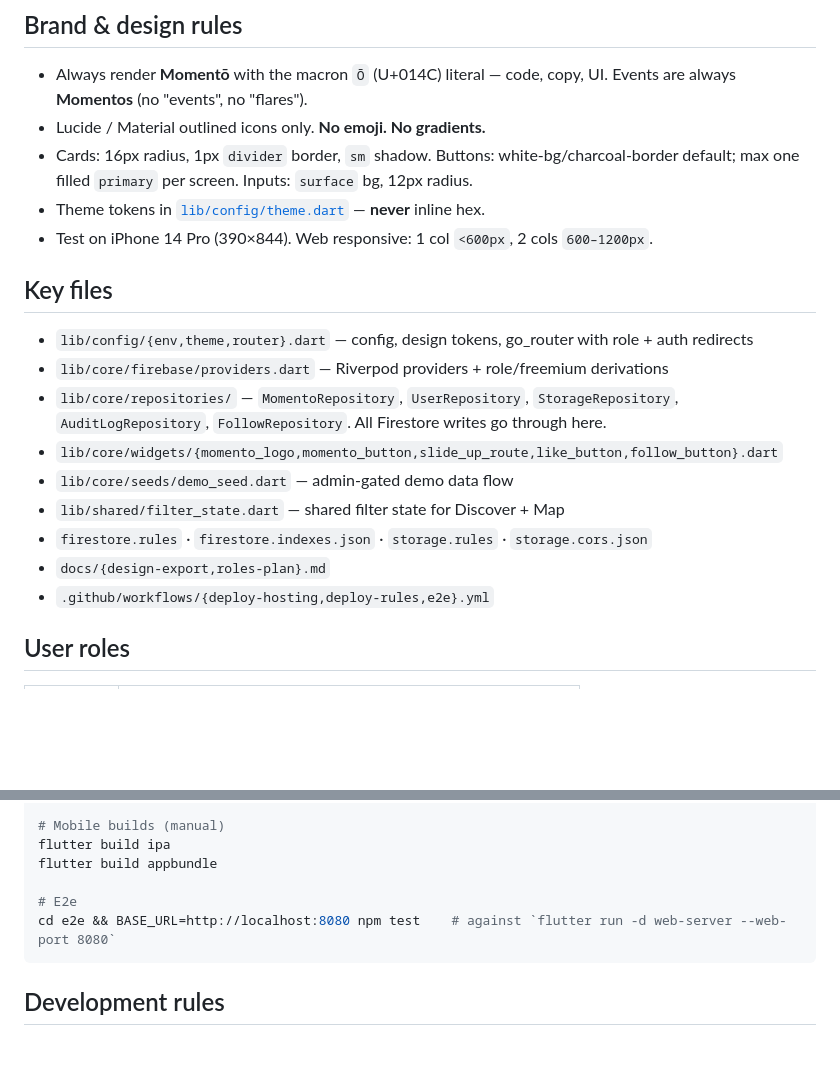
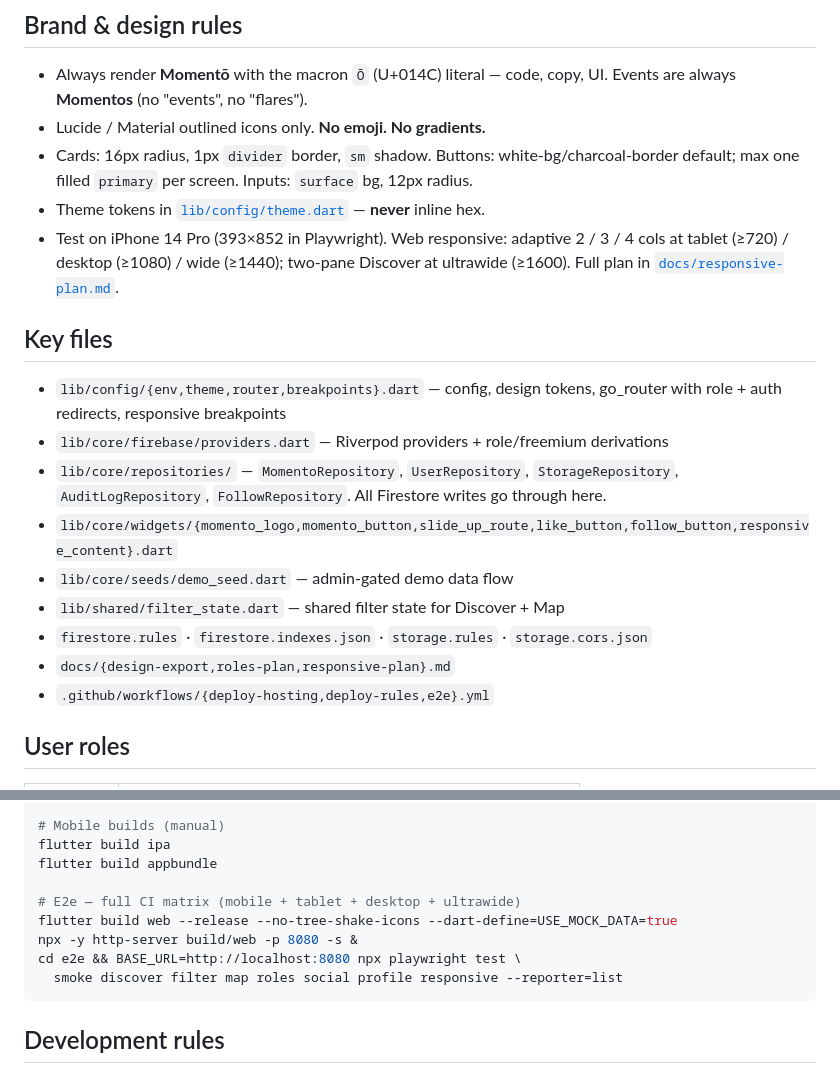
Before and after one commit to momento-community/momento, a Markdown page: CLAUDE.md, 2 parts joined by grey strips. Drawn GitHub-style; blank space fills up the shorter version.

Commit message:
chore(claude): refresh stale responsive copy + path lists
- Brand & design rules: replace stale "1 col <600px, 2 cols 600-1200px"
  with the actual breakpoint behavior (adaptive 2/3/4 cols at 720/1080/
  1440, two-pane at 1600); link to responsive-plan.md.
- Key files: list `breakpoints.dart`, `responsive_content.dart`, and
  `responsive-plan.md` so they don't get lost in future audits.
- E2e command block: replace the dev-server one-liner (which only ran
  the default project against `flutter run`) with the full CI-equivalent
  matrix (build → http-server → playwright test on all 4 viewport
  projects).

No code changes.

Co-Authored-By: Claude Opus 4.7 (1M context) <noreply@anthropic.com>

````diff
--- a/CLAUDE.md
+++ b/CLAUDE.md
@@ -29,18 +29,18 @@ Flutter 3.38+ · Riverpod 3 (`Notifier` API) · `go_router` · Firebase Auth/Fir
 - Lucide / Material outlined icons only. **No emoji. No gradients.**
 - Cards: 16px radius, 1px `divider` border, `sm` shadow. Buttons: white-bg/charcoal-border default; max one filled `primary` per screen. Inputs: `surface` bg, 12px radius.
 - Theme tokens in [`lib/config/theme.dart`](lib/config/theme.dart) — **never** inline hex.
-- Test on iPhone 14 Pro (390×844). Web responsive: 1 col `<600px`, 2 cols `600–1200px`.
+- Test on iPhone 14 Pro (393×852 in Playwright). Web responsive: adaptive 2 / 3 / 4 cols at tablet (≥720) / desktop (≥1080) / wide (≥1440); two-pane Discover at ultrawide (≥1600). Full plan in [`docs/responsive-plan.md`](docs/responsive-plan.md).
 
 ## Key files
 
-- `lib/config/{env,theme,router}.dart` — config, design tokens, go_router with role + auth redirects
+- `lib/config/{env,theme,router,breakpoints}.dart` — config, design tokens, go_router with role + auth redirects, responsive breakpoints
 - `lib/core/firebase/providers.dart` — Riverpod providers + role/freemium derivations
 - `lib/core/repositories/` — `MomentoRepository`, `UserRepository`, `StorageRepository`, `AuditLogRepository`, `FollowRepository`. All Firestore writes go through here.
-- `lib/core/widgets/{momento_logo,momento_button,slide_up_route,like_button,follow_button}.dart`
+- `lib/core/widgets/{momento_logo,momento_button,slide_up_route,like_button,follow_button,responsive_content}.dart`
 - `lib/core/seeds/demo_seed.dart` — admin-gated demo data flow
 - `lib/shared/filter_state.dart` — shared filter state for Discover + Map
 - `firestore.rules` · `firestore.indexes.json` · `storage.rules` · `storage.cors.json`
-- `docs/{design-export,roles-plan}.md`
+- `docs/{design-export,roles-plan,responsive-plan}.md`
 - `.github/workflows/{deploy-hosting,deploy-rules,e2e}.yml`
 
 ## User roles
@@ -203,8 +203,11 @@ firebase deploy --only firestore:rules,firestore:indexes,storage --project momen
 flutter build ipa
 flutter build appbundle
 
-# E2e
-cd e2e && BASE_URL=http://localhost:8080 npm test    # against `flutter run -d web-server --web-port 8080`
+# E2e — full CI matrix (mobile + tablet + desktop + ultrawide)
+flutter build web --release --no-tree-shake-icons --dart-define=USE_MOCK_DATA=true
+npx -y http-server build/web -p 8080 -s &
+cd e2e && BASE_URL=http://localhost:8080 npx playwright test \
+  smoke discover filter map roles social profile responsive --reporter=list
 ```
 
 ## Development rules
````
